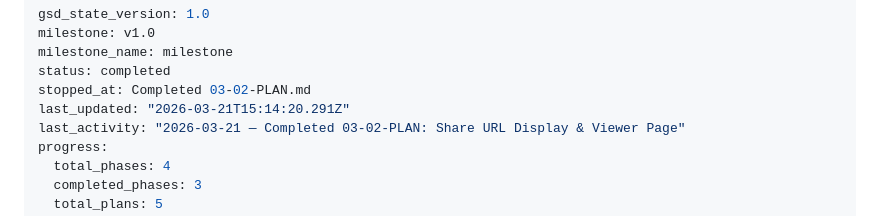
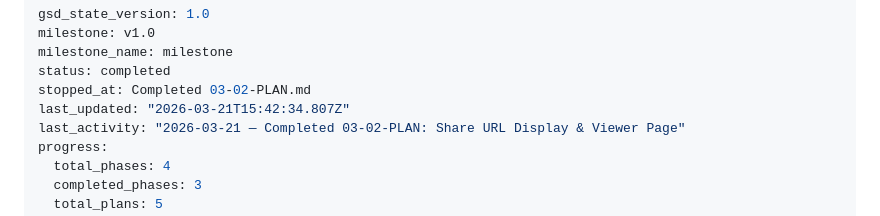
Before and after one commit to derebaba/v5-coordinate-routing, a Markdown page: .planning/STATE.md, the part around the change. Drawn GitHub-style.

```diff
--- a/.planning/STATE.md
+++ b/.planning/STATE.md
@@ -4,7 +4,7 @@ milestone: v1.0
 milestone_name: milestone
 status: completed
 stopped_at: Completed 03-02-PLAN.md
-last_updated: "2026-03-21T15:14:20.291Z"
+last_updated: "2026-03-21T15:42:34.807Z"
 last_activity: "2026-03-21 — Completed 03-02-PLAN: Share URL Display & Viewer Page"
 progress:
   total_phases: 4
```
Also changed, not shown: 1 other file.
